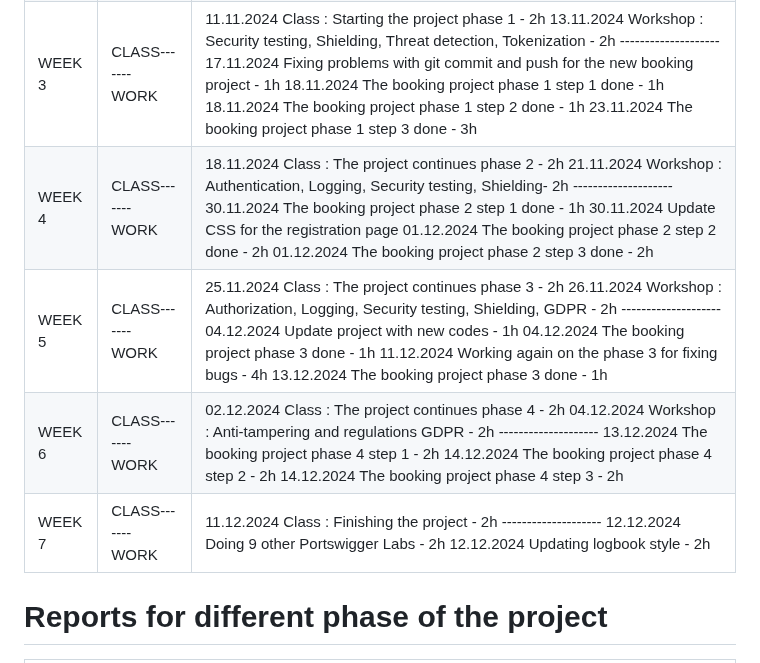
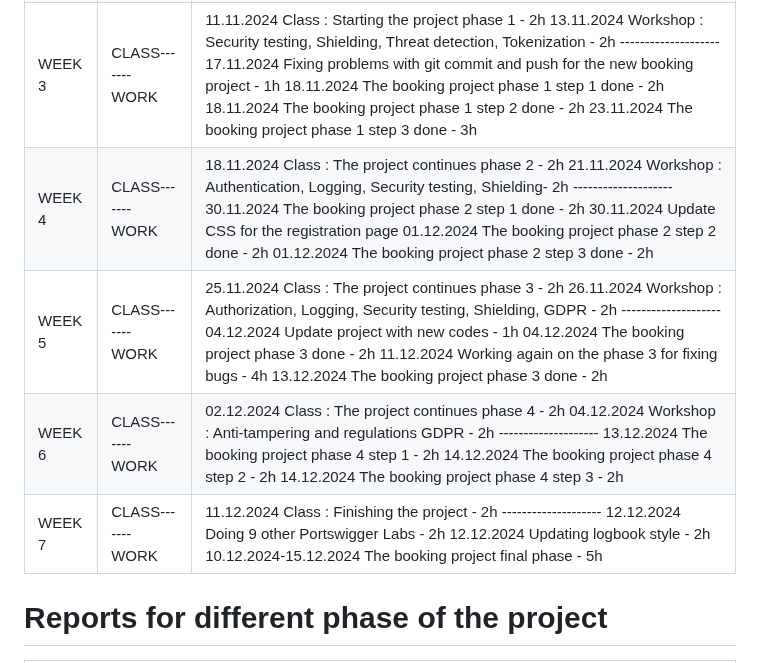
Before and after one commit to Eternity534/Cybersecurity_data_privacy, a Markdown page: README.md, the part around the change. Drawn GitHub-style.

Commit message:
update logbook

```diff
--- a/README.md
+++ b/README.md
@@ -46,8 +46,8 @@ You can also find below the Logbook.
     13.11.2024 Workshop : Security testing, Shielding, Threat detection, Tokenization - 2h</br>
     --------------------</br>
     17.11.2024 Fixing problems with git commit and push for the new booking project - 1h</br>
-    18.11.2024 The booking project phase 1 step 1 done - 1h</br>
-    18.11.2024 The booking project phase 1 step 2 done - 1h</br>
+    18.11.2024 The booking project phase 1 step 1 done - 2h</br>
+    18.11.2024 The booking project phase 1 step 2 done - 2h</br>
     23.11.2024 The booking project phase 1 step 3 done - 3h</br>
     </td>
   </tr>
@@ -61,7 +61,7 @@ You can also find below the Logbook.
     18.11.2024 Class : The project continues phase 2 - 2h</br>
     21.11.2024 Workshop : Authentication, Logging, Security testing, Shielding- 2h</br>
     --------------------</br>
-    30.11.2024 The booking project phase 2 step 1 done - 1h</br>
+    30.11.2024 The booking project phase 2 step 1 done - 2h</br>
     30.11.2024 Update CSS for the registration page</br>
     01.12.2024 The booking project phase 2 step 2 done - 2h</br>
     01.12.2024 The booking project phase 2 step 3 done - 2h</br>
@@ -78,9 +78,9 @@ You can also find below the Logbook.
     26.11.2024 Workshop : Authorization, Logging, Security testing, Shielding, GDPR - 2h</br>
     --------------------</br>
     04.12.2024 Update project with new codes - 1h</br>
-    04.12.2024 The booking project phase 3 done - 1h</br>
+    04.12.2024 The booking project phase 3 done - 2h</br>
     11.12.2024 Working again on the phase 3 for fixing bugs - 4h</br>
-    13.12.2024 The booking project phase 3 done - 1h</br>
+    13.12.2024 The booking project phase 3 done - 2h</br>
     </td>
   </tr>
   <tr>
@@ -109,6 +109,7 @@ You can also find below the Logbook.
     --------------------</br>
     12.12.2024 Doing 9 other Portswigger Labs - 2h</br>
     12.12.2024 Updating logbook style - 2h</br>
+    10.12.2024-15.12.2024 The booking project final phase - 5h</br>
     </td>
   </tr>
 </table>
```
